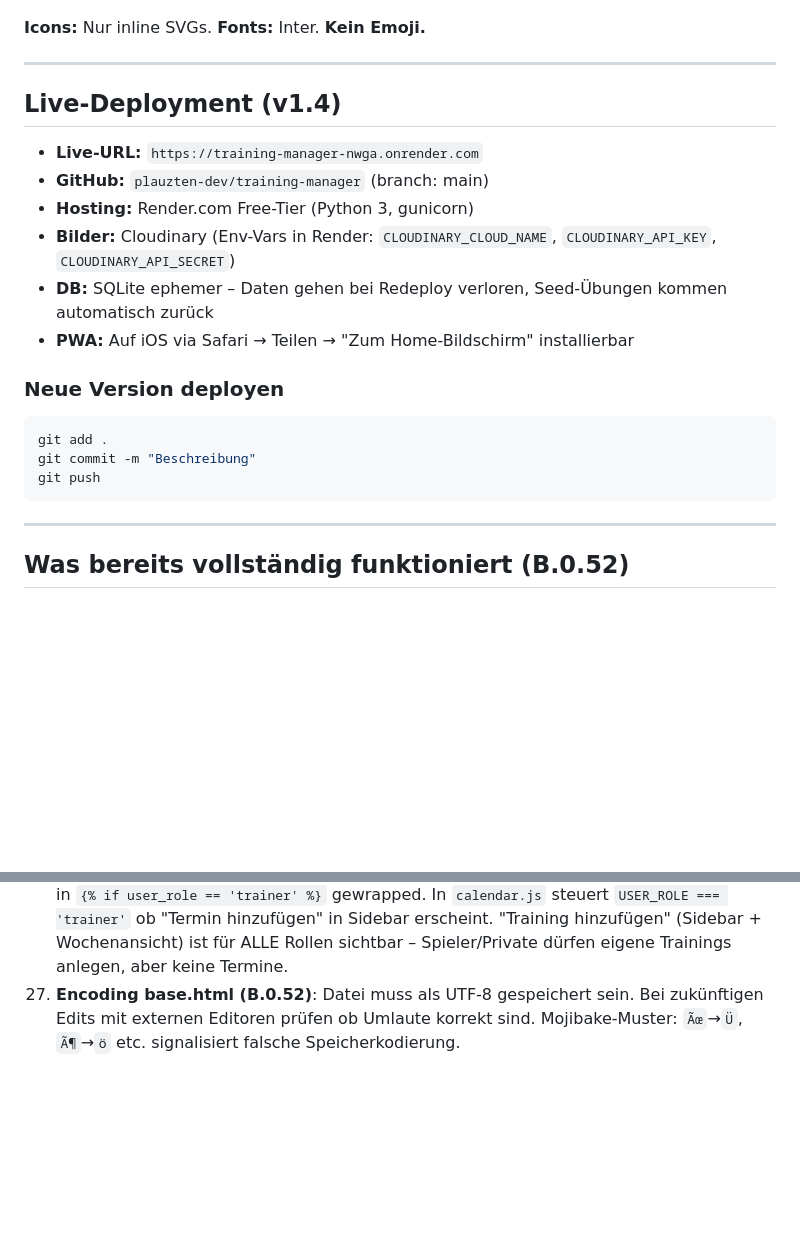
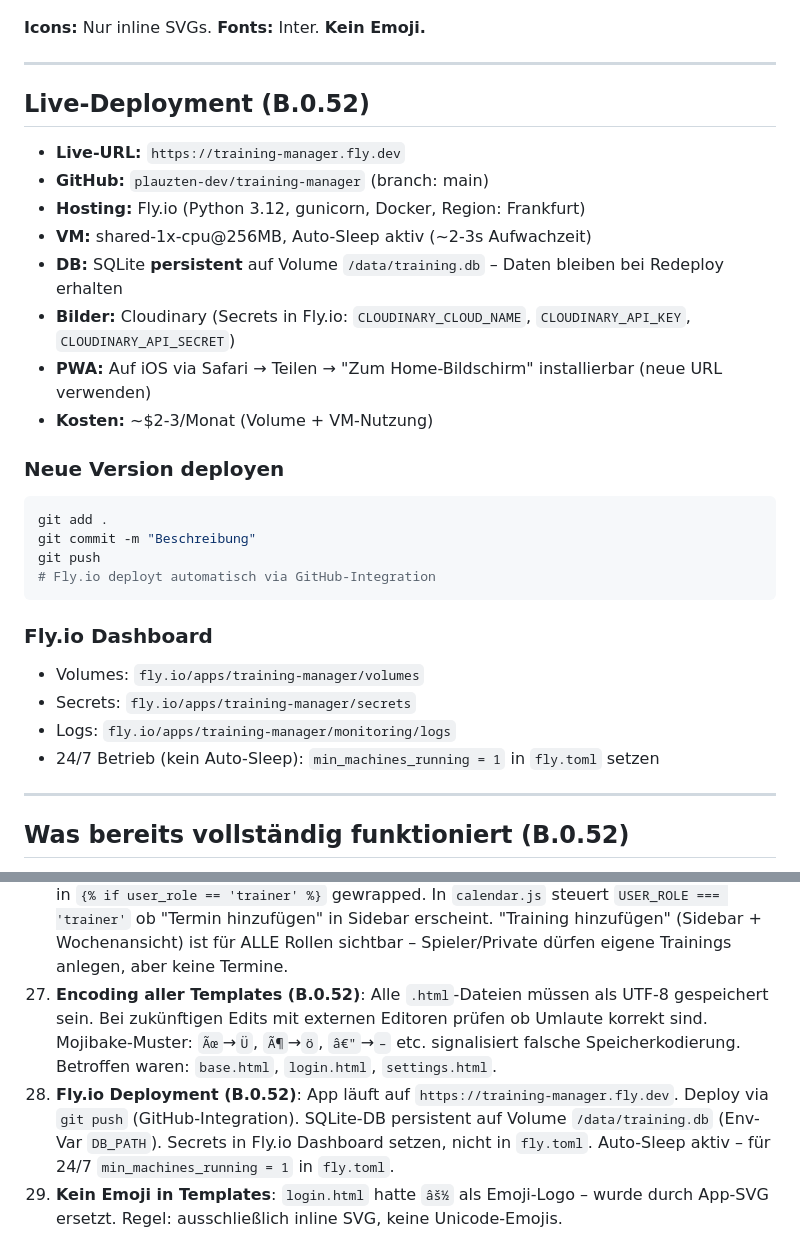
Before and after one commit to plauzten-dev/training-manager, a Markdown page: CLAUDE.md, 2 parts joined by grey strips. Rendered like a GitHub page; blank space fills up the shorter version.

Commit message:
Docs: PROGRESS.md + CLAUDE.md auf B.0.52 + Fly.io aktualisiert
Co-Authored-By: Claude Sonnet 4.6 <noreply@anthropic.com>

````diff
--- a/CLAUDE.md
+++ b/CLAUDE.md
@@ -225,21 +225,30 @@ training_attendance (
 
 ---
 
-## Live-Deployment (v1.4)
+## Live-Deployment (B.0.52)
 
-- **Live-URL:** `https://training-manager-nwga.onrender.com`
+- **Live-URL:** `https://training-manager.fly.dev`
 - **GitHub:** `plauzten-dev/training-manager` (branch: main)
-- **Hosting:** Render.com Free-Tier (Python 3, gunicorn)
-- **Bilder:** Cloudinary (Env-Vars in Render: `CLOUDINARY_CLOUD_NAME`, `CLOUDINARY_API_KEY`, `CLOUDINARY_API_SECRET`)
-- **DB:** SQLite ephemer – Daten gehen bei Redeploy verloren, Seed-Übungen kommen automatisch zurück
-- **PWA:** Auf iOS via Safari → Teilen → "Zum Home-Bildschirm" installierbar
+- **Hosting:** Fly.io (Python 3.12, gunicorn, Docker, Region: Frankfurt)
+- **VM:** shared-1x-cpu@256MB, Auto-Sleep aktiv (~2-3s Aufwachzeit)
+- **DB:** SQLite **persistent** auf Volume `/data/training.db` – Daten bleiben bei Redeploy erhalten
+- **Bilder:** Cloudinary (Secrets in Fly.io: `CLOUDINARY_CLOUD_NAME`, `CLOUDINARY_API_KEY`, `CLOUDINARY_API_SECRET`)
+- **PWA:** Auf iOS via Safari → Teilen → "Zum Home-Bildschirm" installierbar (neue URL verwenden)
+- **Kosten:** ~$2-3/Monat (Volume + VM-Nutzung)
 
 ### Neue Version deployen
 ```powershell
 git add .
 git commit -m "Beschreibung"
 git push
+# Fly.io deployt automatisch via GitHub-Integration
 ```
+
+### Fly.io Dashboard
+- Volumes: `fly.io/apps/training-manager/volumes`
+- Secrets: `fly.io/apps/training-manager/secrets`
+- Logs: `fly.io/apps/training-manager/monitoring/logs`
+- 24/7 Betrieb (kein Auto-Sleep): `min_machines_running = 1` in `fly.toml` setzen
 
 ---
 
@@ -365,4 +374,6 @@ git push
 24. **Mobile Filter-Panel (B.0.49)**: `.filter-sidebar.mobile-open { flex: 1; padding-bottom: 82px }` + `.exercises-layout { flex:1; overflow:hidden }` damit der Filter den vollen Platz füllt. `.filter-sidebar.mobile-open ~ .exercises-main { display:none }` versteckt Übungskarten wenn Filter offen.
 25. **USER_ROLE JS-Variable (B.0.52)**: In Templates die Rolle als `<script>const USER_ROLE = '{{ user_role }}';</script>` vor dem Page-Script setzen (Muster: `my_trainings.html`, `training.html`, `calendar.html`). Werte: `'trainer'` | `'player'` | `'private'`. Im Template selbst `{% if user_role == 'trainer' %}` für serverseitiges Ausblenden nutzen.
 26. **Kalender-Berechtigungen (B.0.52)**: Header-Buttons "Termin" + "Neues Training" sind in `{% if user_role == 'trainer' %}` gewrapped. In `calendar.js` steuert `USER_ROLE === 'trainer'` ob "Termin hinzufügen" in Sidebar erscheint. "Training hinzufügen" (Sidebar + Wochenansicht) ist für ALLE Rollen sichtbar – Spieler/Private dürfen eigene Trainings anlegen, aber keine Termine.
-27. **Encoding base.html (B.0.52)**: Datei muss als UTF-8 gespeichert sein. Bei zukünftigen Edits mit externen Editoren prüfen ob Umlaute korrekt sind. Mojibake-Muster: `Ãœ`→`Ü`, `Ã¶`→`ö` etc. signalisiert falsche Speicherkodierung.
+27. **Encoding aller Templates (B.0.52)**: Alle `.html`-Dateien müssen als UTF-8 gespeichert sein. Bei zukünftigen Edits mit externen Editoren prüfen ob Umlaute korrekt sind. Mojibake-Muster: `Ãœ`→`Ü`, `Ã¶`→`ö`, `â€"`→`–` etc. signalisiert falsche Speicherkodierung. Betroffen waren: `base.html`, `login.html`, `settings.html`.
+28. **Fly.io Deployment (B.0.52)**: App läuft auf `https://training-manager.fly.dev`. Deploy via `git push` (GitHub-Integration). SQLite-DB persistent auf Volume `/data/training.db` (Env-Var `DB_PATH`). Secrets in Fly.io Dashboard setzen, nicht in `fly.toml`. Auto-Sleep aktiv – für 24/7 `min_machines_running = 1` in `fly.toml`.
+29. **Kein Emoji in Templates**: `login.html` hatte `âš½` als Emoji-Logo – wurde durch App-SVG ersetzt. Regel: ausschließlich inline SVG, keine Unicode-Emojis.
````
Also changed, not shown: PROGRESS.md (+13 -3 lines).
